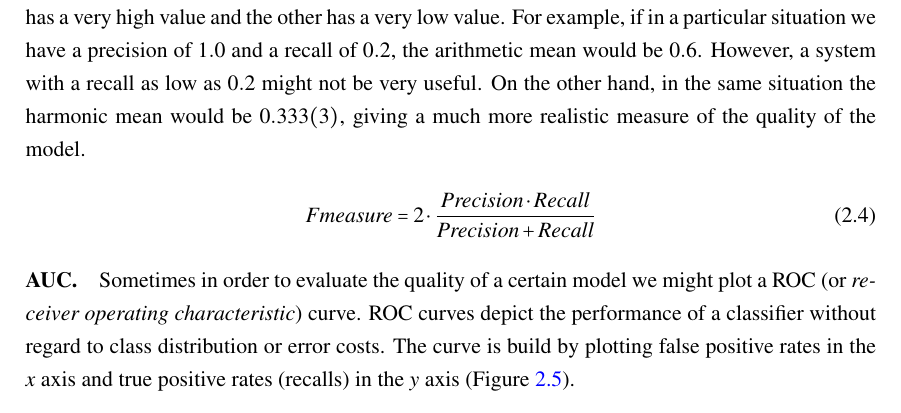
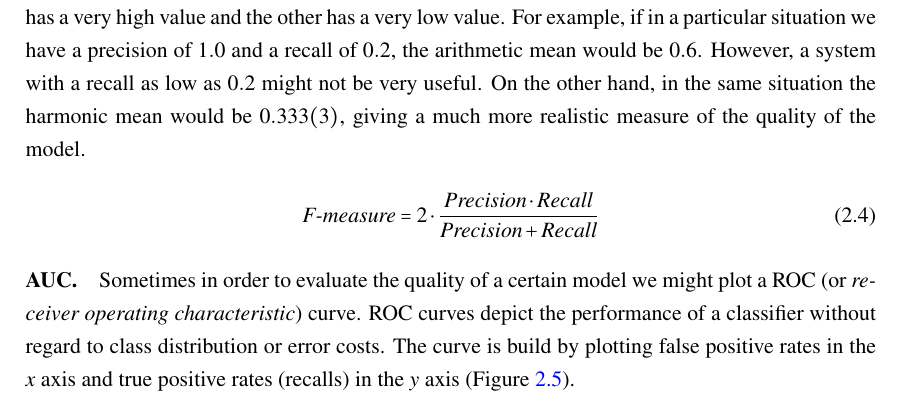
Before and after one commit to dteixeira/MIEICThesis, a LaTeX thesis (pdis/techreport.tex, which reads pdis/background.tex): part of page 30 of 45, cut so that both start at the same text. Compiled offline with pdfLaTeX.

Commit message:
Small visual corrections.

```diff
--- a/pdis/background.tex
+++ b/pdis/background.tex
@@ -637,7 +637,7 @@ mean would be $0.333(3)$, giving a much more realistic measure of the quality of
 the model.
 
 \begin{equation}
-  \mathit{F\-measure}=2 \cdot \frac{\mathit{Precision} \cdot
+  \textit{F-measure}=2 \cdot \frac{\mathit{Precision} \cdot
   \mathit{Recall}}{\mathit{Precision}+\mathit{Recall}} \label{eq:fmeasure}
 \end{equation}
 
```
Also changed, not shown: pdis/techreport.pdf.
